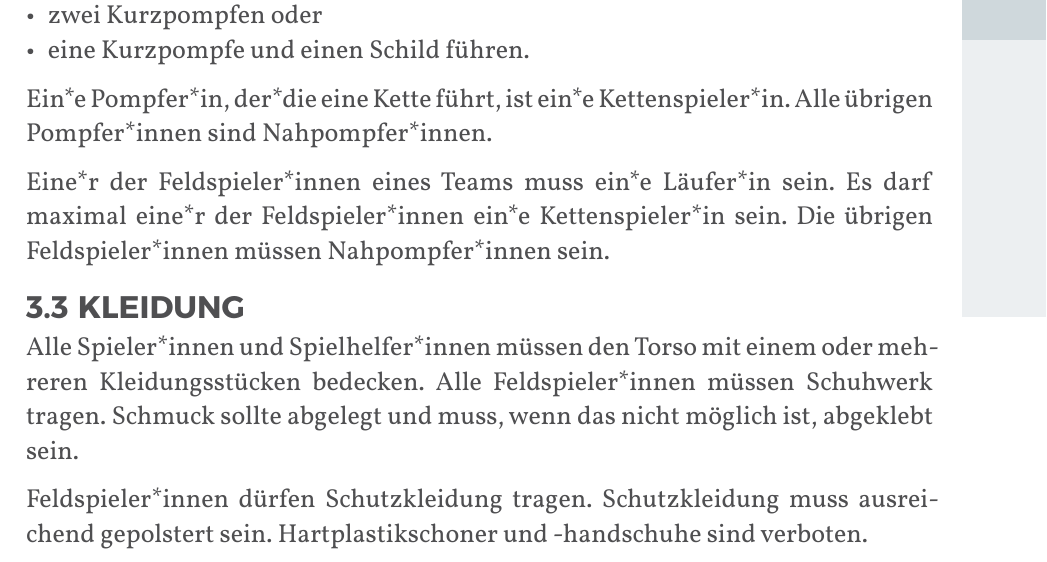
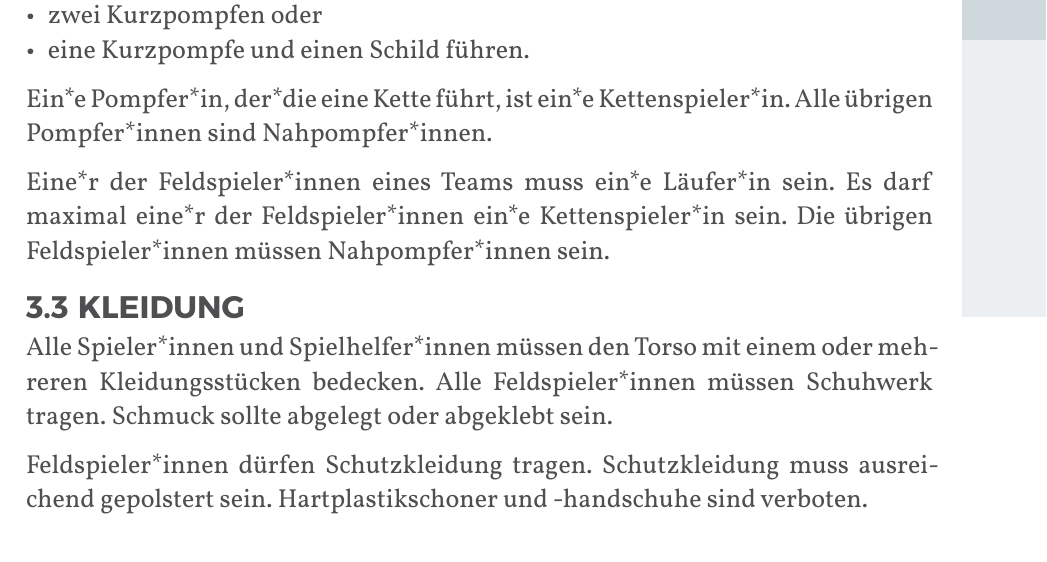
Before and after one commit to JuggerGermany/Regelwerk, a Typst document (typst/regelwerk.typ, which reads typst/team/kleidung.typ): part of page 19 of 40, cut so that both start at the same text. Compiled offline with Typst 0.15.

Commit message:
regeländerung schmuck rückgängig #78

```diff
--- a/typst/team/kleidung.typ
+++ b/typst/team/kleidung.typ
@@ -2,7 +2,7 @@
 
 Alle Spieler*innen und Spielhelfer*innen müssen den Torso mit einem oder mehreren Kleidungsstücken bedecken.
 Alle Feldspieler*innen müssen Schuhwerk tragen.
-Schmuck sollte abgelegt und muss, wenn das nicht möglich ist, abgeklebt sein.
+Schmuck sollte abgelegt oder abgeklebt sein.
 
 Feldspieler*innen dürfen Schutzkleidung tragen. Schutzkleidung muss ausreichend gepolstert sein.
 Hartplastikschoner und -handschuhe sind verboten.
```
